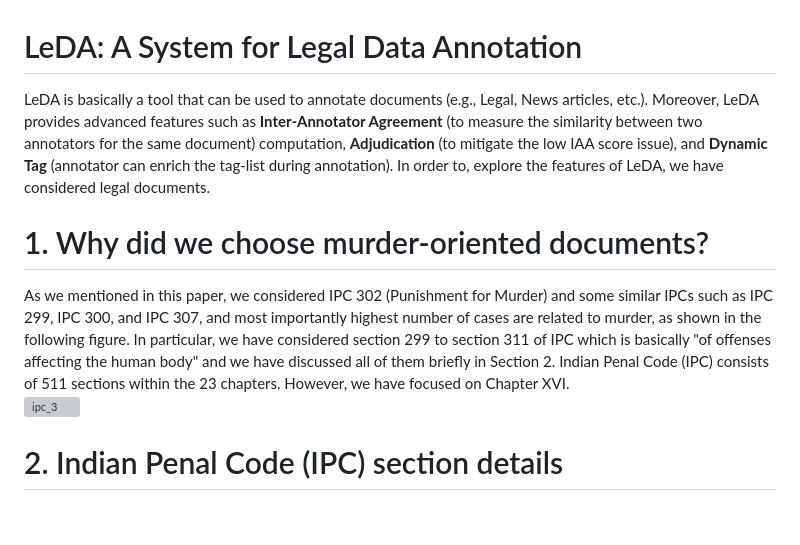
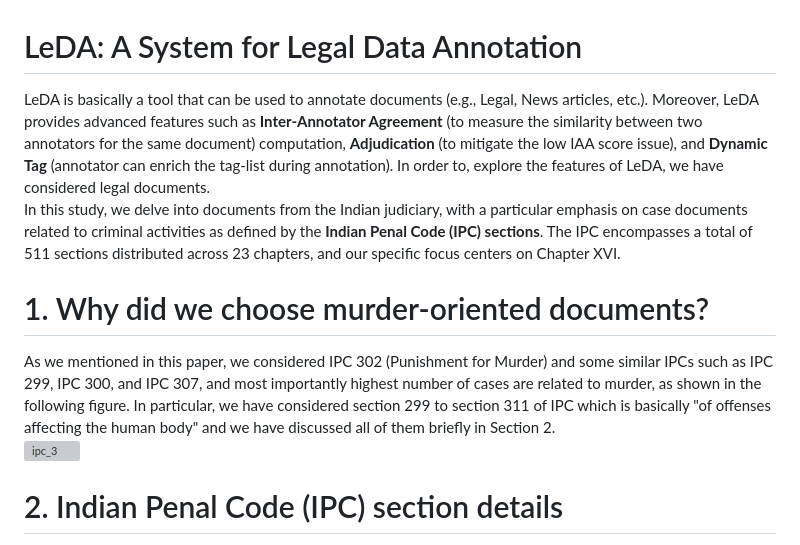
Before and after one commit to subinayadhikary/LeDA, a Markdown page: README.md, the part around the change. Drawn GitHub-style; blank space fills up the shorter version; grey boxes are pictures that could not be loaded.

```diff
--- a/README.md
+++ b/README.md
@@ -1,7 +1,8 @@
 # LeDA: A System for Legal Data Annotation
-LeDA is basically a tool that can be used to annotate documents (e.g., Legal, News articles, etc.). Moreover, LeDA provides advanced features such as **Inter-Annotator Agreement** (to measure the similarity between two annotators for the same document) computation, **Adjudication** (to mitigate the low IAA score issue), and **Dynamic Tag** (annotator can enrich the tag-list during annotation). In order to, explore the features of LeDA, we have considered legal documents.
+LeDA is basically a tool that can be used to annotate documents (e.g., Legal, News articles, etc.). Moreover, LeDA provides advanced features such as **Inter-Annotator Agreement** (to measure the similarity between two annotators for the same document) computation, **Adjudication** (to mitigate the low IAA score issue), and **Dynamic Tag** (annotator can enrich the tag-list during annotation). In order to, explore the features of LeDA, we have considered legal documents.<br />
+In this study, we delve into documents from the Indian judiciary, with a particular emphasis on case documents related to criminal activities as defined by the **Indian Penal Code (IPC) sections**. The IPC encompasses a total of 511 sections distributed across 23 chapters, and our specific focus centers on Chapter XVI.
 # 1. Why did we choose murder-oriented documents?
-As we mentioned in this paper, we considered IPC 302 (Punishment for Murder) and some similar IPCs such as IPC 299, IPC 300, and IPC 307, and most importantly highest number of cases are related to murder, as shown in the following figure. In particular, we have considered section 299 to section 311 of IPC which is basically "of offenses affecting the human body" and we have discussed all of them briefly in Section 2. Indian Penal Code (IPC) consists of 511 sections within the 23 chapters. However, we have focused on Chapter XVI. <br/>
+As we mentioned in this paper, we considered IPC 302 (Punishment for Murder) and some similar IPCs such as IPC 299, IPC 300, and IPC 307, and most importantly highest number of cases are related to murder, as shown in the following figure. In particular, we have considered section 299 to section 311 of IPC which is basically "of offenses affecting the human body" and we have discussed all of them briefly in Section 2.  <br/>
 ![ipc_3](https://github.com/subinayadhikary/LeDA/assets/50978159/e1f6674a-938a-4060-b0e6-a98054251c67)
 # 2. Indian Penal Code (IPC) section details
 - *299.* **Culpable homicide.** <br />
```
